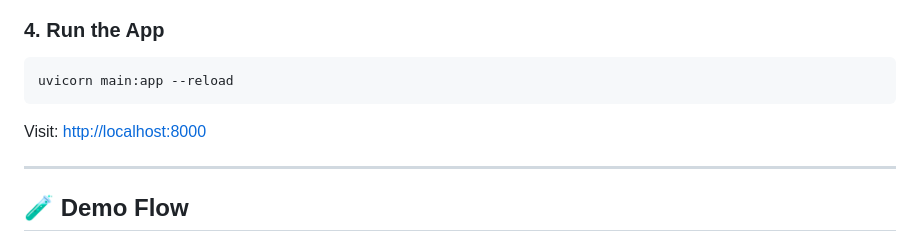
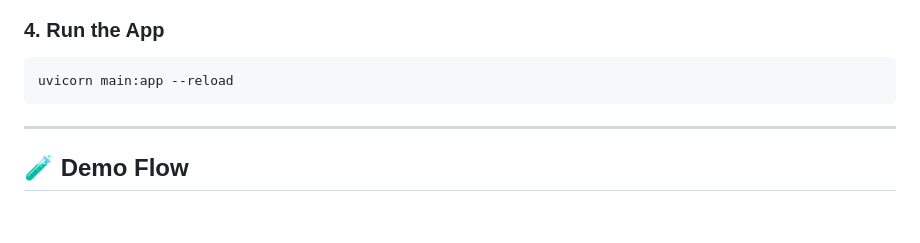
Before and after one commit to devang30github/Crystal_Group_Voice_AI_Bot, a Markdown page: README.md, the part around the change. Drawn GitHub-style; blank space fills up the shorter version.

````diff
--- a/README.md
+++ b/README.md
@@ -84,8 +84,6 @@ python ingest.py      # Convert text into FAISS vector DB
 uvicorn main:app --reload
 ```
 
-Visit: [http://localhost:8000](http://localhost:8000)
-
 ---
 
 ## 🧪 Demo Flow
````
